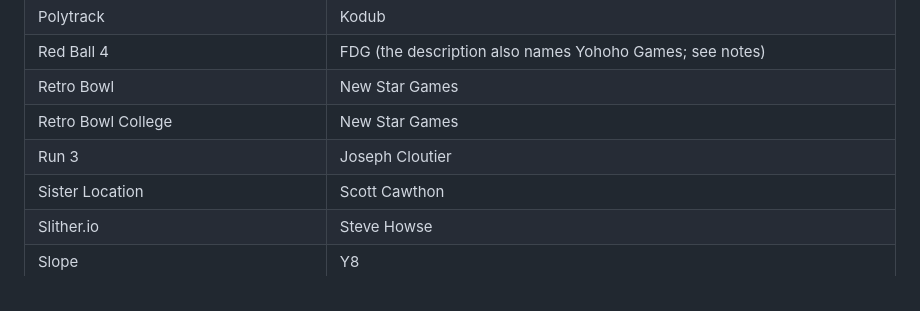
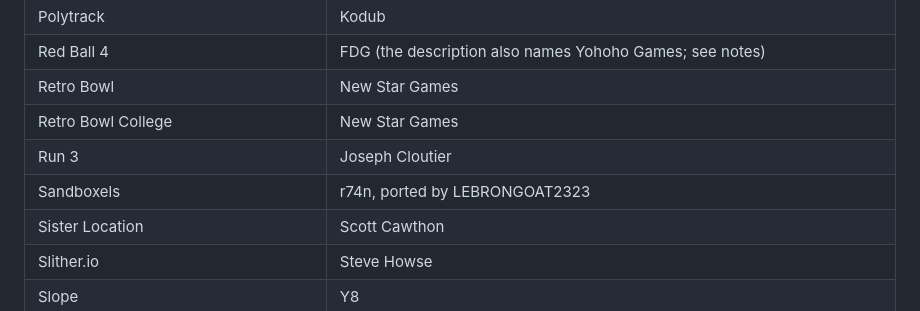
Before and after one commit to LEBRONGOAT2323/THE-PIZZA-EDITION-2, a Markdown page: CREDITS.md, the part around the change. GitHub-like rendering.

Commit message:
update credits

```diff
--- a/CREDITS.md
+++ b/CREDITS.md
@@ -50,6 +50,7 @@ Pizza Edition 2 hosts browser versions of games made by many developers. This fi
 | Retro Bowl | New Star Games |
 | Retro Bowl College | New Star Games |
 | Run 3 | Joseph Cloutier |
+| Sandboxels | r74n, ported by LEBRONGOAT2323 |
 | Sister Location | Scott Cawthon |
 | Slither.io | Steve Howse |
 | Slope | Y8 |
```
